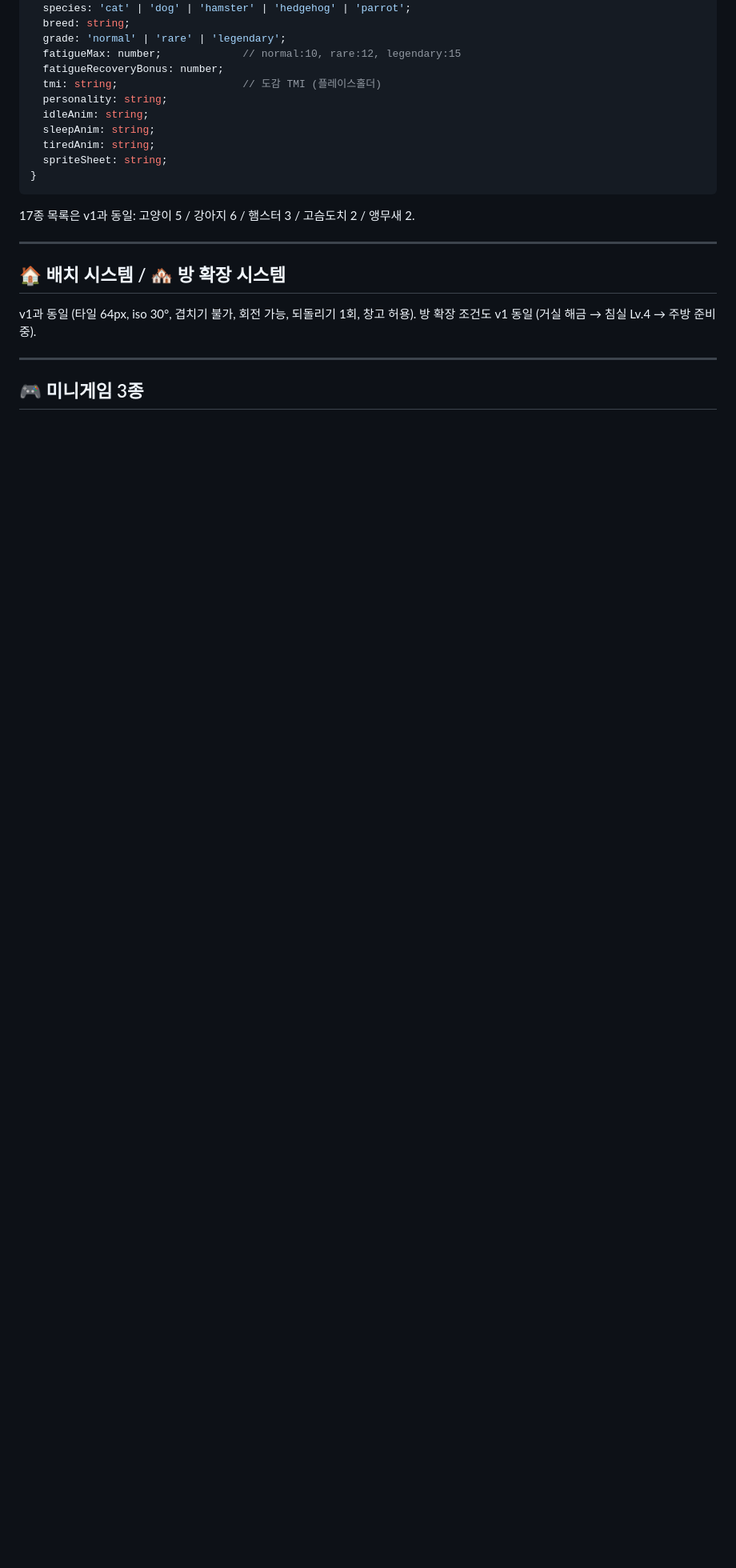
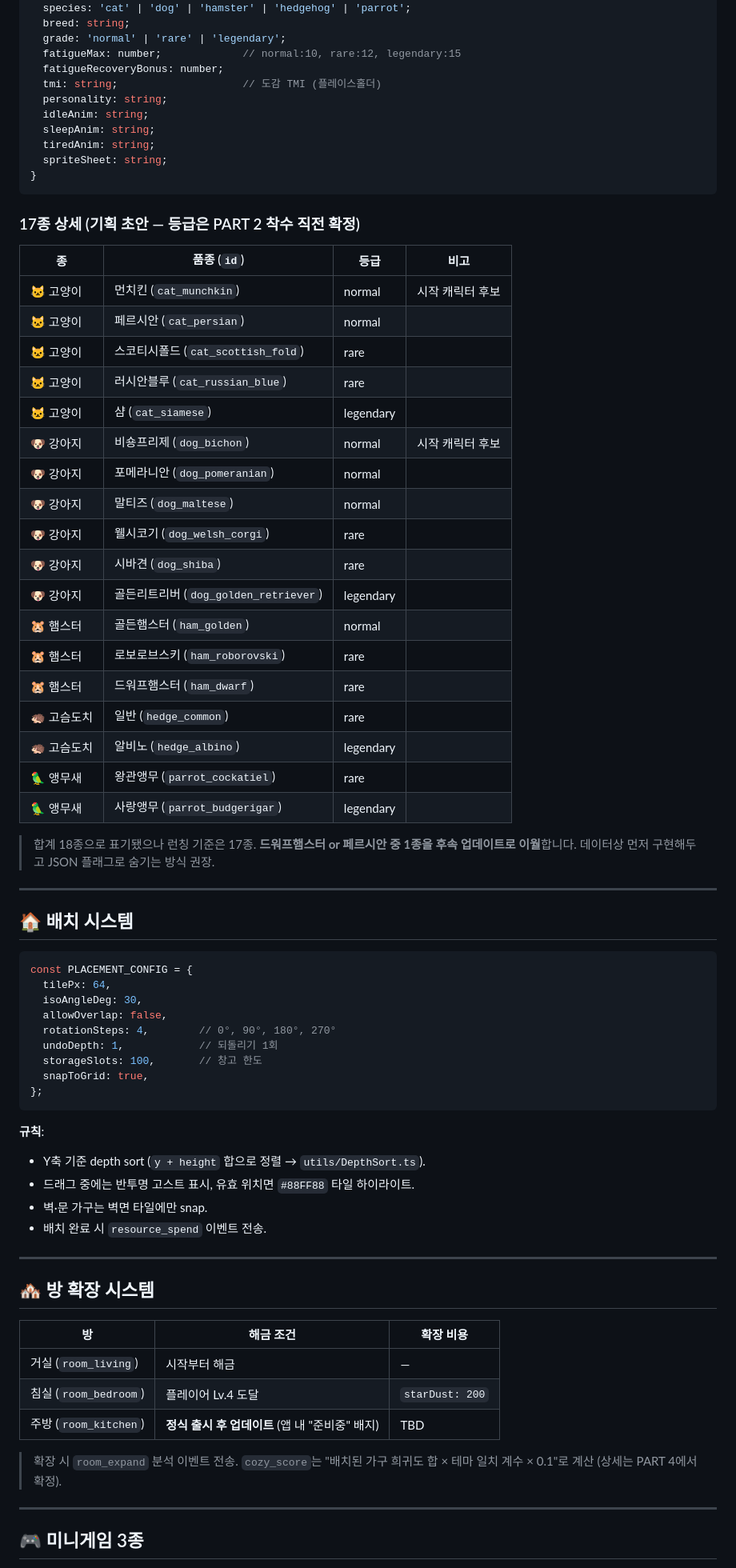
Before and after one commit to hyoeun979704-web/the-pet-s-private-life, a Markdown page: ROADMAP.md, the part around one of its changes. Shown at 80% size. GitHub-like rendering; blank space fills up the shorter version.

````diff
--- a/ROADMAP.md
+++ b/ROADMAP.md
@@ -284,14 +284,64 @@ interface Character {
 }
 ```
 
-17종 목록은 v1과 동일: 고양이 5 / 강아지 6 / 햄스터 3 / 고슴도치 2 / 앵무새 2.
+### 17종 상세 (기획 초안 — 등급은 PART 2 착수 직전 확정)
+
+| 종 | 품종 (`id`) | 등급 | 비고 |
+|---|---|---|---|
+| 🐱 고양이 | 먼치킨 (`cat_munchkin`) | normal | 시작 캐릭터 후보 |
+| 🐱 고양이 | 페르시안 (`cat_persian`) | normal | |
+| 🐱 고양이 | 스코티시폴드 (`cat_scottish_fold`) | rare | |
+| 🐱 고양이 | 러시안블루 (`cat_russian_blue`) | rare | |
+| 🐱 고양이 | 샴 (`cat_siamese`) | legendary | |
+| 🐶 강아지 | 비숑프리제 (`dog_bichon`) | normal | 시작 캐릭터 후보 |
+| 🐶 강아지 | 포메라니안 (`dog_pomeranian`) | normal | |
+| 🐶 강아지 | 말티즈 (`dog_maltese`) | normal | |
+| 🐶 강아지 | 웰시코기 (`dog_welsh_corgi`) | rare | |
+| 🐶 강아지 | 시바견 (`dog_shiba`) | rare | |
+| 🐶 강아지 | 골든리트리버 (`dog_golden_retriever`) | legendary | |
+| 🐹 햄스터 | 골든햄스터 (`ham_golden`) | normal | |
+| 🐹 햄스터 | 로보로브스키 (`ham_roborovski`) | rare | |
+| 🐹 햄스터 | 드워프햄스터 (`ham_dwarf`) | rare | |
+| 🦔 고슴도치 | 일반 (`hedge_common`) | rare | |
+| 🦔 고슴도치 | 알비노 (`hedge_albino`) | legendary | |
+| 🦜 앵무새 | 왕관앵무 (`parrot_cockatiel`) | rare | |
+| 🦜 앵무새 | 사랑앵무 (`parrot_budgerigar`) | legendary | |
+
+> 합계 18종으로 표기됐으나 런칭 기준은 17종. **드워프햄스터 or 페르시안 중 1종을 후속 업데이트로 이월**합니다. 데이터상 먼저 구현해두고 JSON 플래그로 숨기는 방식 권장.
 
 ---
 
-## 🏠 배치 시스템 / 🏘 방 확장 시스템
+## 🏠 배치 시스템
 
-v1과 동일 (타일 64px, iso 30°, 겹치기 불가, 회전 가능, 되돌리기 1회, 창고 허용).
-방 확장 조건도 v1 동일 (거실 해금 → 침실 Lv.4 → 주방 준비중).
+```typescript
+const PLACEMENT_CONFIG = {
+  tilePx: 64,
+  isoAngleDeg: 30,
+  allowOverlap: false,
+  rotationSteps: 4,        // 0°, 90°, 180°, 270°
+  undoDepth: 1,            // 되돌리기 1회
+  storageSlots: 100,       // 창고 한도
+  snapToGrid: true,
+};
+```
+
+**규칙**:
+- Y축 기준 depth sort (`y + height` 합으로 정렬 → `utils/DepthSort.ts`).
+- 드래그 중에는 반투명 고스트 표시, 유효 위치면 `#88FF88` 타일 하이라이트.
+- 벽·문 가구는 벽면 타일에만 snap.
+- 배치 완료 시 `resource_spend` 이벤트 전송.
+
+---
+
+## 🏘 방 확장 시스템
+
+| 방 | 해금 조건 | 확장 비용 |
+|---|---|---|
+| 거실 (`room_living`) | 시작부터 해금 | — |
+| 침실 (`room_bedroom`) | 플레이어 Lv.4 도달 | `starDust: 200` |
+| 주방 (`room_kitchen`) | **정식 출시 후 업데이트** (앱 내 "준비중" 배지) | TBD |
+
+> 확장 시 `room_expand` 분석 이벤트 전송. `cozy_score`는 "배치된 가구 희귀도 합 × 테마 일치 계수 × 0.1"로 계산 (상세는 PART 4에서 확정).
 
 ---
 
````
Also changed, not shown: other parts of ROADMAP.md (+82 -5 lines).
